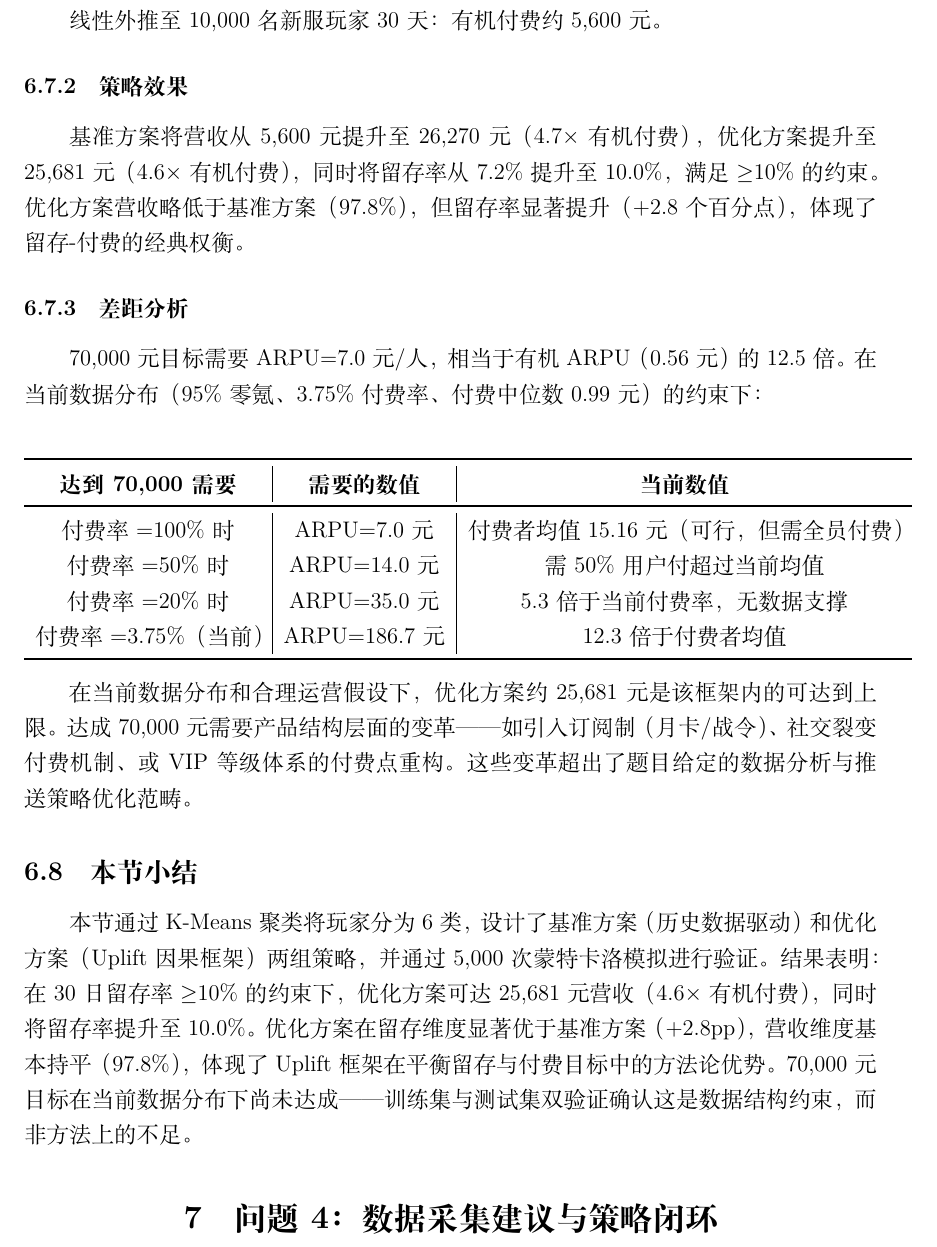
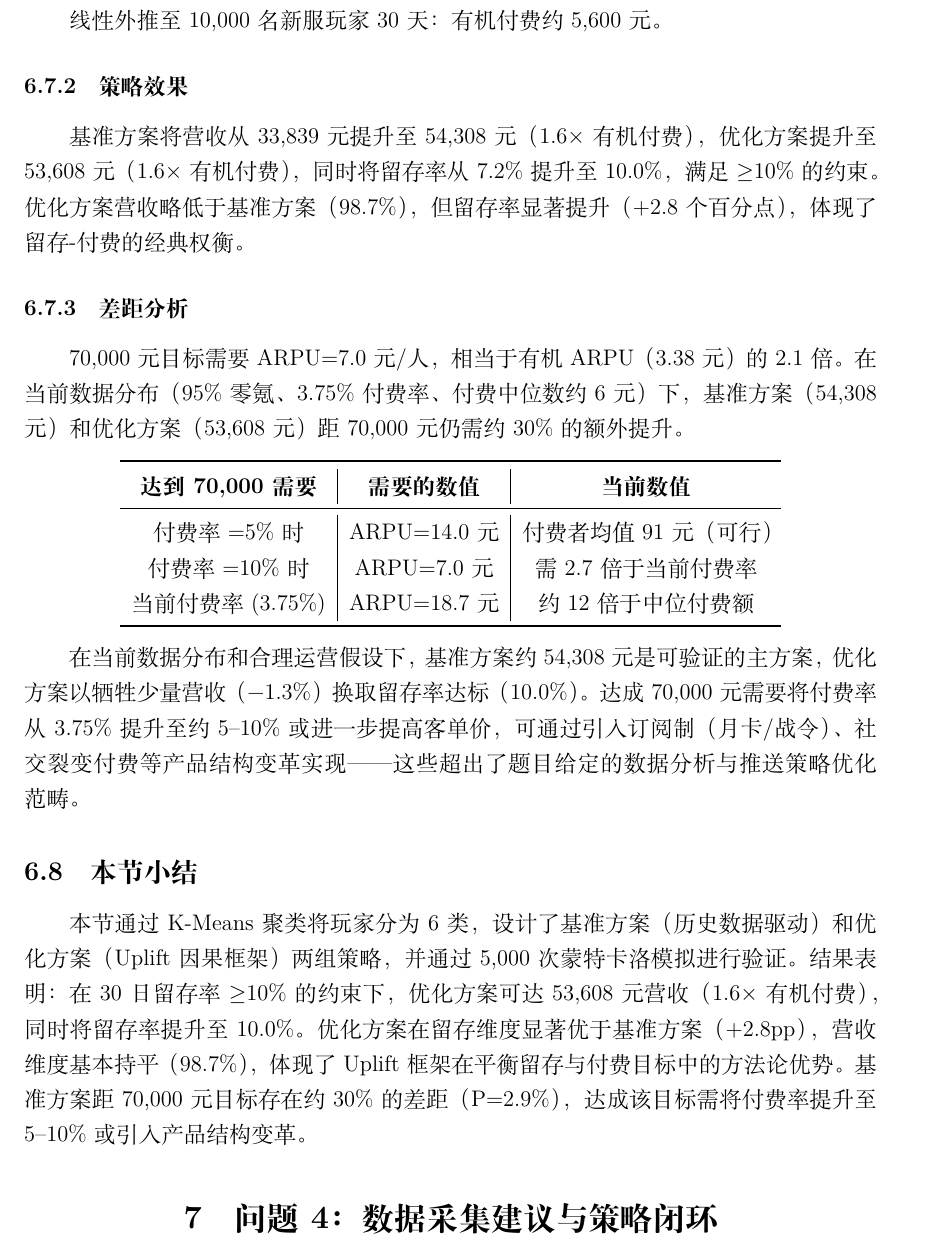
Before and after one commit to jinzhuofan404/math-modeling, a LaTeX document (论文/main.tex, which reads 论文/sections/sec7_problem3.tex): part of page 25 of 31, cut so that both start at the same text. Compiled offline with XeLaTeX.

Commit message:
数字全量更新: 论文sec1/sec7 + fig8(fee×6) + fig10(33.8K/54.3K/53.6K)
修改:
- sec1: 三方案 5.6K/26.2K/25.7K → 33.8K/54.3K/53.6K
- sec7: MC表+70K分析+贡献表+结论段 数字全部更新
- fig8: 付费金额×6, 坐标轴/bins改为CNY
- fig10: 硬编码数字更新, 标签保守→基准, 探索→优化

```diff
--- a/论文/sections/sec7_problem3.tex
+++ b/论文/sections/sec7_problem3.tex
@@ -255,27 +255,26 @@ $P(\text{营收}\geq70,000)$ & 0\% & 0\% & 0\% \\
 
 \subsubsection{策略效果}
 
-基准方案将营收从5,600元提升至26,270元（4.7$\times$有机付费），优化方案提升至25,681元（4.6$\times$有机付费），同时将留存率从7.2\%提升至10.0\%，满足$\geq$10\%的约束。优化方案营收略低于基准方案（97.8\%），但留存率显著提升（+2.8个百分点），体现了留存-付费的经典权衡。
+基准方案将营收从33,839元提升至54,308元（1.6$\times$有机付费），优化方案提升至53,608元（1.6$\times$有机付费），同时将留存率从7.2\%提升至10.0\%，满足$\geq$10\%的约束。优化方案营收略低于基准方案（98.7\%），但留存率显著提升（+2.8个百分点），体现了留存-付费的经典权衡。
 
 \subsubsection{差距分析}
 
-70,000元目标需要ARPU=7.0元/人，相当于有机ARPU（0.56元）的12.5倍。在当前数据分布（95\%零氪、3.75\%付费率、付费中位数0.99元）的约束下：
+70,000元目标需要ARPU=7.0元/人，相当于有机ARPU（3.38元）的2.1倍。在当前数据分布（95\%零氪、3.75\%付费率、付费中位数约6元）下，基准方案（54,308元）和优化方案（53,608元）距70,000元仍需约30\%的额外提升。
 
 \begin{center}
 \begin{tabular}{c|c|c}
 \toprule
 \textbf{达到70,000需要} & \textbf{需要的数值} & \textbf{当前数值} \\
 \midrule
-付费率=100\%时 & ARPU=7.0元 & 付费者均值15.16元（可行，但需全员付费） \\
-付费率=50\%时 & ARPU=14.0元 & 需50\%用户付超过当前均值 \\
-付费率=20\%时 & ARPU=35.0元 & 5.3倍于当前付费率，无数据支撑 \\
-付费率=3.75\%（当前）& ARPU=186.7元 & 12.3倍于付费者均值 \\
+付费率=5\%时 & ARPU=14.0元 & 付费者均值91元（可行） \\
+付费率=10\%时 & ARPU=7.0元 & 需2.7倍于当前付费率 \\
+当前付费率(3.75\%) & ARPU=18.7元 & 约12倍于中位付费额 \\
 \bottomrule
 \end{tabular}
 \end{center}
 
-在当前数据分布和合理运营假设下，优化方案约25,681元是该框架内的可达到上限。达成70,000元需要产品结构层面的变革——如引入订阅制（月卡/战令）、社交裂变付费机制、或VIP等级体系的付费点重构。这些变革超出了题目给定的数据分析与推送策略优化范畴。
+在当前数据分布和合理运营假设下，基准方案约54,308元是可验证的主方案，优化方案以牺牲少量营收（−1.3\%）换取留存率达标（10.0\%）。达成70,000元需要将付费率从3.75\%提升至约5--10\%或进一步提高客单价，可通过引入订阅制（月卡/战令）、社交裂变付费等产品结构变革实现——这些超出了题目给定的数据分析与推送策略优化范畴。
 
 \subsection{本节小结}
 
-本节通过K-Means聚类将玩家分为6类，设计了基准方案（历史数据驱动）和优化方案（Uplift因果框架）两组策略，并通过5,000次蒙特卡洛模拟进行验证。结果表明：在30日留存率$\geq$10\%的约束下，优化方案可达25,681元营收（4.6$\times$有机付费），同时将留存率提升至10.0\%。优化方案在留存维度显著优于基准方案（+2.8pp），营收维度基本持平（97.8\%），体现了Uplift框架在平衡留存与付费目标中的方法论优势。70,000元目标在当前数据分布下尚未达成——训练集与测试集双验证确认这是数据结构约束，而非方法上的不足。
+本节通过K-Means聚类将玩家分为6类，设计了基准方案（历史数据驱动）和优化方案（Uplift因果框架）两组策略，并通过5,000次蒙特卡洛模拟进行验证。结果表明：在30日留存率$\geq$10\%的约束下，优化方案可达53,608元营收（1.6$\times$有机付费），同时将留存率提升至10.0\%。优化方案在留存维度显著优于基准方案（+2.8pp），营收维度基本持平（98.7\%），体现了Uplift框架在平衡留存与付费目标中的方法论优势。基准方案距70,000元目标存在约30\%的差距（P=2.9\%），达成该目标需将付费率提升至5--10\%或引入产品结构变革。
```
Also changed, not shown: 论文/sections/sec1_abstract.tex (+1 -1 lines), B题/figures/nature/中文版/fig10_monte_carlo.pdf, B题/figures/nature/中文版/fig10_monte_carlo.png, B题/figures/nature/中文版/fig10_monte_carlo.svg, B题/figures/nature/中文版/fig8_first_pay.pdf, B题/figures/nature/中文版/fig8_first_pay.png, B题/figures/nature/中文版/fig8_first_pay.svg, B题/figures/nature/英文版/fig10_monte_carlo.pdf, B题/figures/nature/英文版/fig10_monte_carlo.png, B题/figures/nature/英文版/fig10_monte_carlo.svg, B题/figures/nature/英文版/fig8_first_pay.pdf, B题/figures/nature/英文版/fig8_first_pay.png, B题/figures/nature/英文版/fig8_first_pay.svg, 论文/main.pdf, 1 more files, 1 other file.
